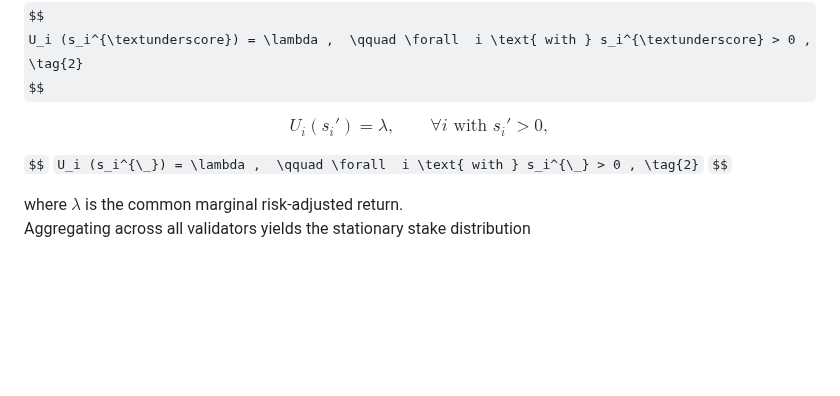
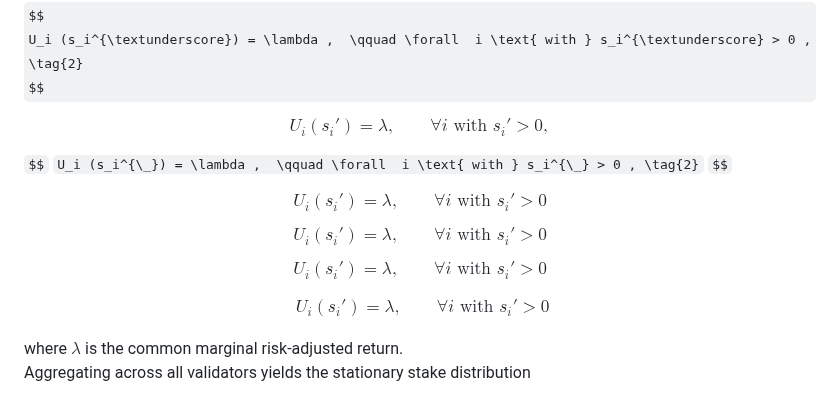
Before and after one commit to CiMillan/stacking-game-academic, a Markdown page: README.md, the part around the change. Rendered like a GitHub page; some formulas as TeX source; blank space fills up the shorter version.

Commit message:
Update README with new equations for U_i(s_i')
Added additional equations for U_i(s_i') in the README.

```diff
--- a/README.md
+++ b/README.md
@@ -81,6 +81,25 @@ $$
 `U_i (s_i^{\_}) = \lambda ,  \qquad \forall  i \text{ with } s_i^{\_} > 0 , \tag{2}`
 `$$`
 
+$$
+U_i(s_i') = \lambda , \qquad \forall i \text{ with } s_i' > 0
+$$
+
+$$
+U_i(s_i') = \lambda , \qquad \forall i \text{ with } s_i' > 0 \tag{2}
+$$
+
+$$
+U_i(s_i') = \lambda , \qquad \forall i \text{ with } s_i' > 0
+$$
+
+$$
+\begin{aligned}
+U_i(s_i') = \lambda , \qquad \forall i \text{ with } s_i' > 0
+\end{aligned}
+\tag{2}
+$$
+
 where $\lambda$ is the common marginal risk-adjusted return.
 Aggregating across all validators yields the stationary stake distribution
 
```
